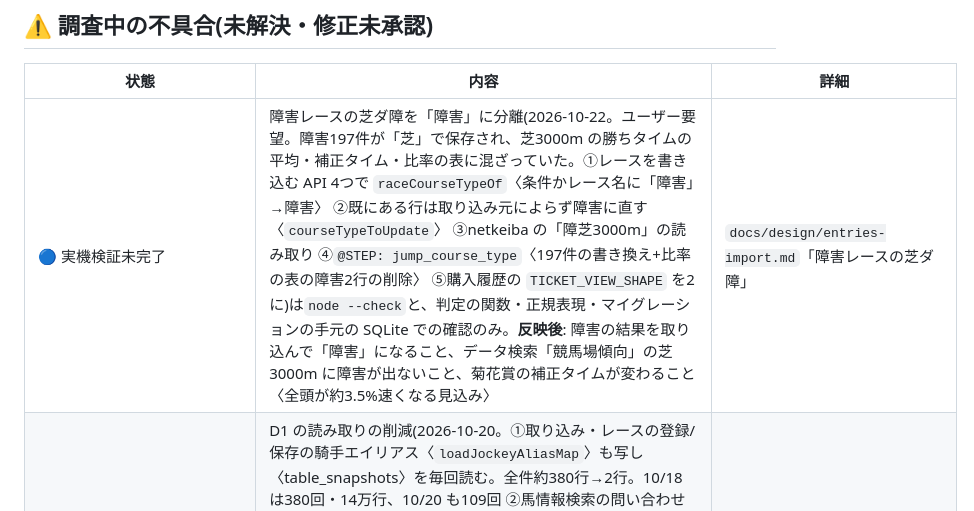
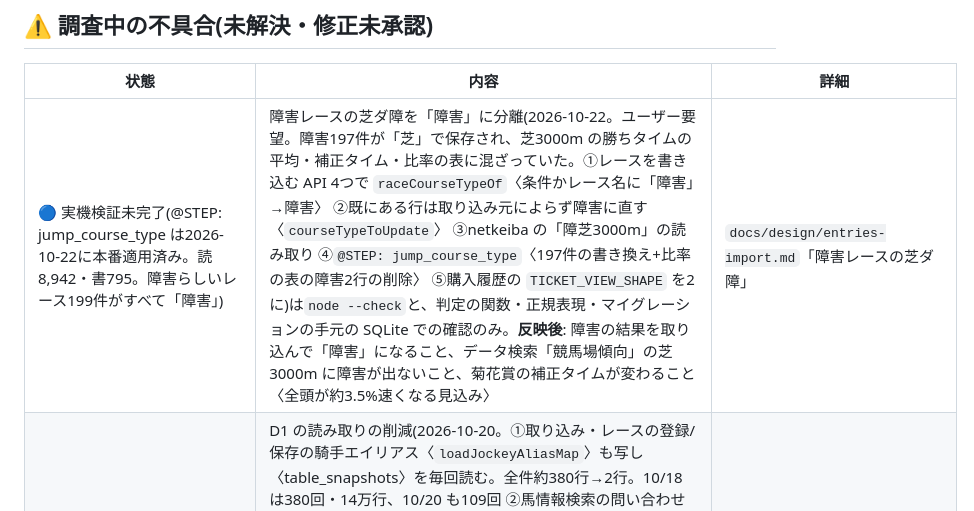
Before and after one commit to kodan1231/keiba-app, a Markdown page: docs/BACKLOG.md, the part around the change. GitHub-like rendering.

Commit message:
BACKLOG: jump_course_type の本番適用を記録
Co-Authored-By: Claude Opus 5.5 <noreply@anthropic.com>

```diff
--- a/docs/BACKLOG.md
+++ b/docs/BACKLOG.md
@@ -63,7 +63,7 @@
 
 | 状態 | 内容 | 詳細 |
 |---|---|---|
-| 🔵 実機検証未完了 | 障害レースの芝ダ障を「障害」に分離(2026-10-22。ユーザー要望。障害197件が「芝」で保存され、芝3000m の勝ちタイムの平均・補正タイム・比率の表に混ざっていた。①レースを書き込む API 4つで `raceCourseTypeOf`〈条件かレース名に「障害」→障害〉 ②既にある行は取り込み元によらず障害に直す〈`courseTypeToUpdate`〉 ③netkeiba の「障芝3000m」の読み取り ④`@STEP: jump_course_type`〈197件の書き換え+比率の表の障害2行の削除〉 ⑤購入履歴の `TICKET_VIEW_SHAPE` を2に)は`node --check`と、判定の関数・正規表現・マイグレーションの手元の SQLite での確認のみ。**反映後**: 障害の結果を取り込んで「障害」になること、データ検索「競馬場傾向」の芝3000m に障害が出ないこと、菊花賞の補正タイムが変わること〈全頭が約3.5%速くなる見込み〉 | `docs/design/entries-import.md`「障害レースの芝ダ障」 |
+| 🔵 実機検証未完了(@STEP: jump_course_type は2026-10-22に本番適用済み。読8,942・書795。障害らしいレース199件がすべて「障害」) | 障害レースの芝ダ障を「障害」に分離(2026-10-22。ユーザー要望。障害197件が「芝」で保存され、芝3000m の勝ちタイムの平均・補正タイム・比率の表に混ざっていた。①レースを書き込む API 4つで `raceCourseTypeOf`〈条件かレース名に「障害」→障害〉 ②既にある行は取り込み元によらず障害に直す〈`courseTypeToUpdate`〉 ③netkeiba の「障芝3000m」の読み取り ④`@STEP: jump_course_type`〈197件の書き換え+比率の表の障害2行の削除〉 ⑤購入履歴の `TICKET_VIEW_SHAPE` を2に)は`node --check`と、判定の関数・正規表現・マイグレーションの手元の SQLite での確認のみ。**反映後**: 障害の結果を取り込んで「障害」になること、データ検索「競馬場傾向」の芝3000m に障害が出ないこと、菊花賞の補正タイムが変わること〈全頭が約3.5%速くなる見込み〉 | `docs/design/entries-import.md`「障害レースの芝ダ障」 |
 | 🔵 実機検証未完了 | D1 の読み取りの削減(2026-10-20。①取り込み・レースの登録/保存の騎手エイリアス〈`loadJockeyAliasMap`〉も写し〈table_snapshots〉を毎回読む。全件約380行→2行。10/18 は380回・14万行、10/20 も109回 ②馬情報検索の問い合わせを同時に1つだけにする〈`hiRequestSearch`〉。馬名の数のキャッシュの作り直しが同じ1分に6〜8回重なっていた。10/20 12:12 は6回・約41万行)は`node --check`のみ。**反映後**: 翌日の「D1の使用量」の重い問い合わせで `SELECT alias_key, canonical_name FROM jockey_aliases` がほぼ消えること、馬名の数の作り直し〈`COUNT(DISTINCT race_id)`〉の回数が1〜2回になること、馬情報検索で続けて打っても最後の入力の結果が出ることを確かめる。調教師エイリアス〈1日約100回・3.6万行〉の写しは未対応(トリガーのマイグレーションが要る) | `docs/design/data-model.md`「設定表の写し」・`docs/design/data-search.md`「馬情報検索」 |
 | 🔵 実機検証未完了 | 地方の結果の通過順を、全体の「コーナー通過順位」の表から割り出す(2026-10-16。`public/netkeiba-html.js` の `nkParseCornerPositions`。各馬の列が無い・空の馬だけ。馬群の中は同じ順位)は`node --check`と、保存ページでの確認〈かわさきジャズ 11頭が手で数えた順位と一致、アイルランドT 16頭が各馬の列と一致〉のみ。**反映後**: 地方の結果をブックマークレットで取り込み、確認画面のあと予想登録画面の馬柱・脚質に通過順が出ることを確認する。それより前に取り込んだ地方のレースは取り込み直すと入る | `docs/design/netkeiba-bookmarklet.md`「通過順の割り出し」 |
 | 🔵 実機検証未完了 | 取り込みの上書きの規則の見直し(2026-10-16。①結果の詳細は取り込んだ側に無い項目を今の値のまま残す〈スマホ版の結果で通過順が消えていた〉 ②レース名・コース・距離・条件・重量種別は JRA公式の取り込み〈source: "jra"〉なら上書き ③調教師は値が同じなら書かない)は`node --check`と、手元 SQLite での確認〈通過順の無い取り込みで変更0・通過順が残る、タイムだけ違えばタイムだけ、中止に変われば状態・着順だけ〉のみ。**スマホのスクリプトは入れ直しが必要**(source を送るため)。**反映後**: PC版の JRA結果を取り込んだレースをスマホで取り込み直して、データ検索・予想登録画面の脚質(通過順)が残ることを確認する | `docs/design/import-flow.md`「取り込みごとに取れる項目と上書きの規則」 |
```
